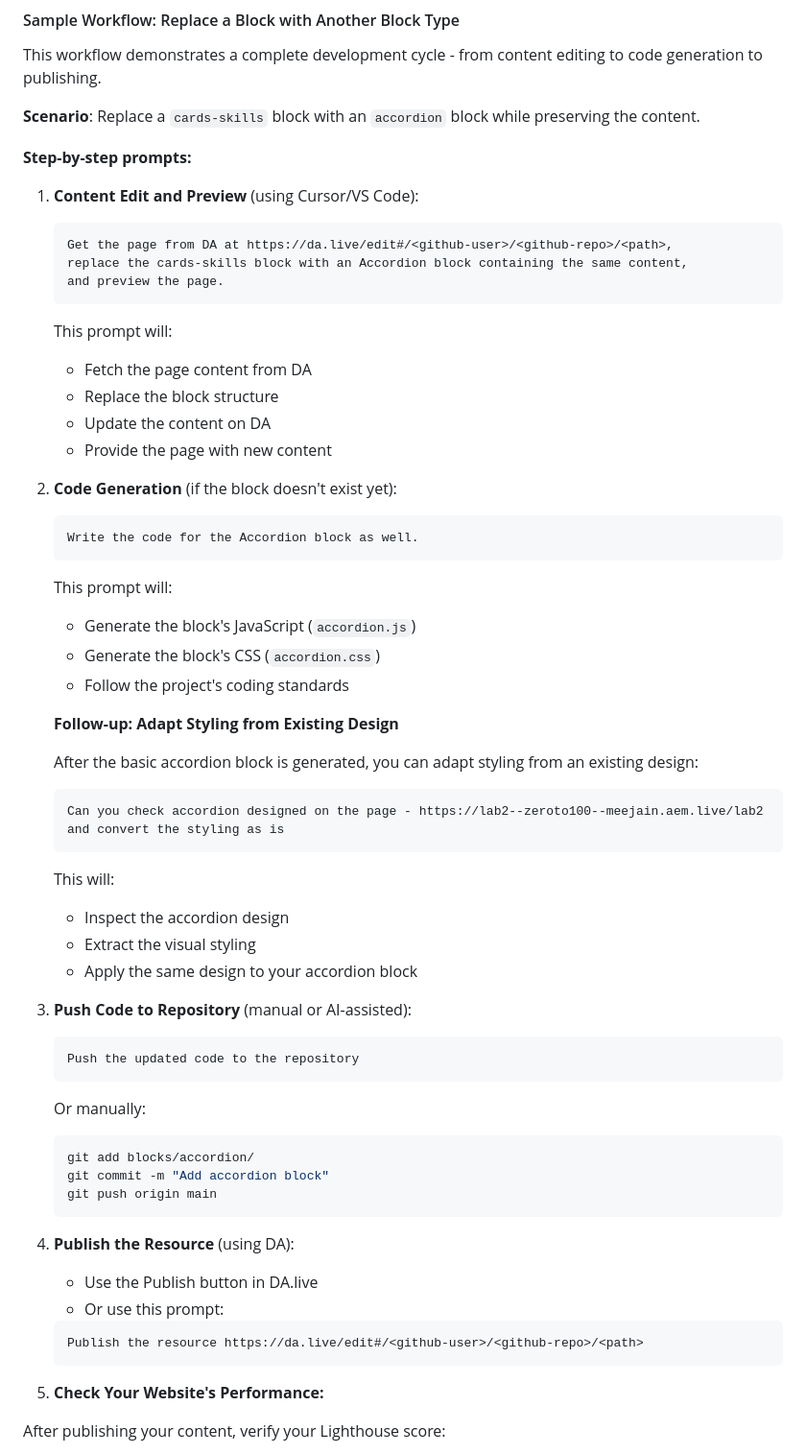
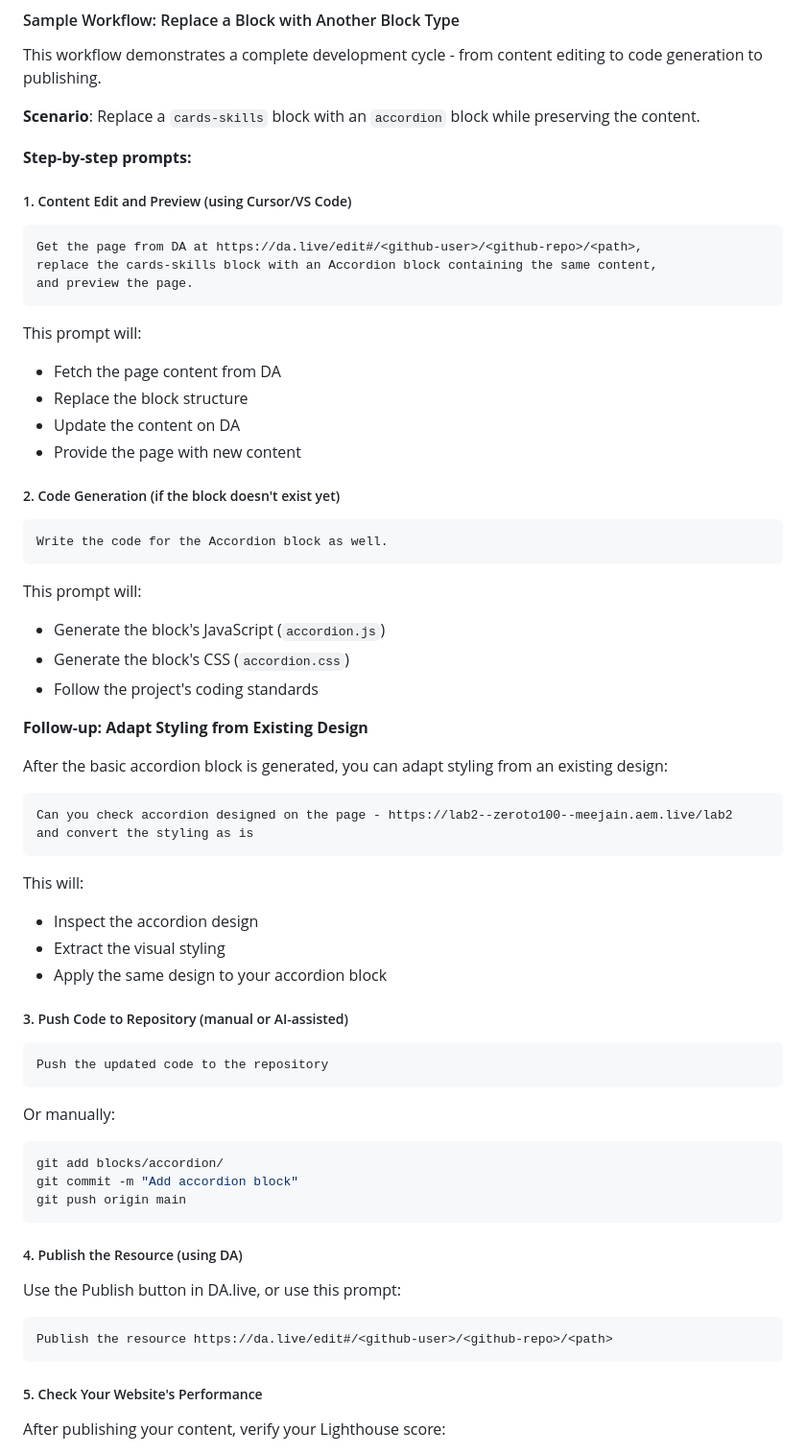
Before and after one commit to meejain/zeroto100, a Markdown page: README.md, the part around one of its changes. Shown at 96% size. Drawn GitHub-style.

````diff
--- a/README.md
+++ b/README.md
@@ -331,61 +369,68 @@ This workflow demonstrates a complete development cycle - from content editing t
 
 **Step-by-step prompts:**
 
-1. **Content Edit and Preview** (using Cursor/VS Code):
-   ```
-   Get the page from DA at https://da.live/edit#/<github-user>/<github-repo>/<path>,
-   replace the cards-skills block with an Accordion block containing the same content,
-   and preview the page.
-   ```
+##### 1. Content Edit and Preview (using Cursor/VS Code)
 
-   This prompt will:
-   - Fetch the page content from DA
-   - Replace the block structure
-   - Update the content on DA
-   - Provide the page with new content
+```
+Get the page from DA at https://da.live/edit#/<github-user>/<github-repo>/<path>,
+replace the cards-skills block with an Accordion block containing the same content,
+and preview the page.
+```
 
-2. **Code Generation** (if the block doesn't exist yet):
-   ```
-   Write the code for the Accordion block as well.
-   ```
+This prompt will:
+- Fetch the page content from DA
+- Replace the block structure
+- Update the content on DA
+- Provide the page with new content
 
-   This prompt will:
-   - Generate the block's JavaScript (`accordion.js`)
-   - Generate the block's CSS (`accordion.css`)
-   - Follow the project's coding standards
+##### 2. Code Generation (if the block doesn't exist yet)
 
-   **Follow-up: Adapt Styling from Existing Design**
+```
+Write the code for the Accordion block as well.
+```
 
-   After the basic accordion block is generated, you can adapt styling from an existing design:
-   ```
-   Can you check accordion designed on the page - https://lab2--zeroto100--meejain.aem.live/lab2
-   and convert the styling as is
-   ```
+This prompt will:
+- Generate the block's JavaScript (`accordion.js`)
+- Generate the block's CSS (`accordion.css`)
+- Follow the project's coding standards
 
-   This will:
-   - Inspect the accordion design
-   - Extract the visual styling
-   - Apply the same design to your accordion block
+**Follow-up: Adapt Styling from Existing Design**
 
-3. **Push Code to Repository** (manual or AI-assisted):
-   ```
-   Push the updated code to the repository
-   ```
+After the basic accordion block is generated, you can adapt styling from an existing design:
 
-   Or manually:
-   ```bash
-   git add blocks/accordion/
-   git commit -m "Add accordion block"
-   git push origin main
-   ```
+```
+Can you check accordion designed on the page - https://lab2--zeroto100--meejain.aem.live/lab2
+and convert the styling as is
+```
 
-4. **Publish the Resource** (using DA):
-   - Use the Publish button in DA.live
-   - Or use this prompt:
-   ```
-   Publish the resource https://da.live/edit#/<github-user>/<github-repo>/<path>
-   ```
-5. **Check Your Website's Performance:**
+This will:
+- Inspect the accordion design
+- Extract the visual styling
+- Apply the same design to your accordion block
+
+##### 3. Push Code to Repository (manual or AI-assisted)
+
+```
+Push the updated code to the repository
+```
+
+Or manually:
+
+```bash
+git add blocks/accordion/
+git commit -m "Add accordion block"
+git push origin main
+```
+
+##### 4. Publish the Resource (using DA)
+
+Use the Publish button in DA.live, or use this prompt:
+
+```
+Publish the resource https://da.live/edit#/<github-user>/<github-repo>/<path>
+```
+
+##### 5. Check Your Website's Performance
 
 After publishing your content, verify your Lighthouse score:
 
````
Also changed, not shown: other parts of README.md (+39 -1 lines).
